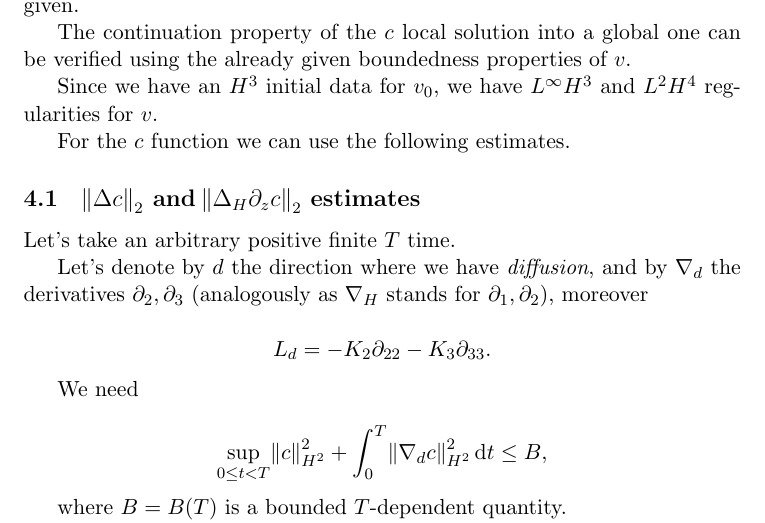
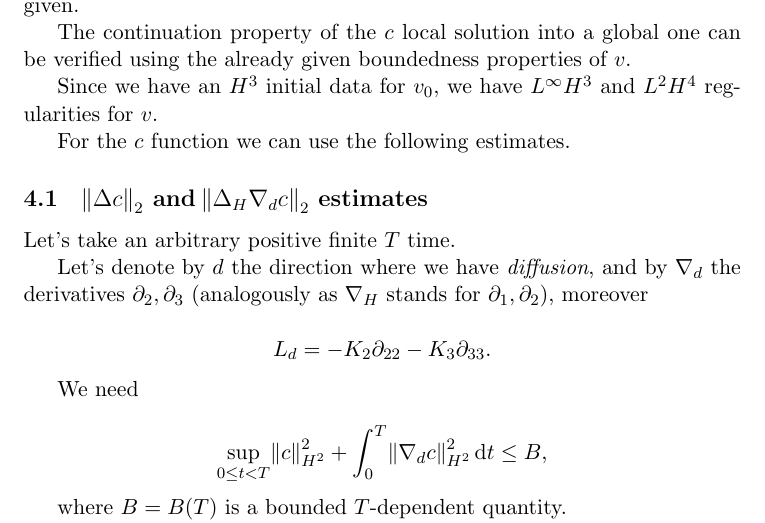
Before and after one commit to msjuhasznora/mathsgitrepo, a LaTeX paper (year_four/downwind-matching-part2/downwind-matching-part2-strong-conv-existence.tex): part of page 7 of 12, cut so that both start at the same text. Compiled offline with pdfLaTeX.

Commit message:
small correction

```diff
--- a/year_four/downwind-matching-part2/downwind-matching-part2-strong-conv-existence.tex
+++ b/year_four/downwind-matching-part2/downwind-matching-part2-strong-conv-existence.tex
@@ -196,7 +196,7 @@ Since we have an $H^3$ initial data for $v_0,$ we have $L^\infty H^3$ and $L^2 H
 
 For the $c$ function we can use the following estimates.
 
-\subsection{$\norm{\Delta c}_2$ and $\norm{\Delta_H \partial_z c}_2$ estimates}
+\subsection{$\norm{\Delta c}_2$ and $\norm{\Delta_H \nabla_d c}_2$ estimates}
 
 Let's take an arbitrary positive finite $T$ time.
 
```
